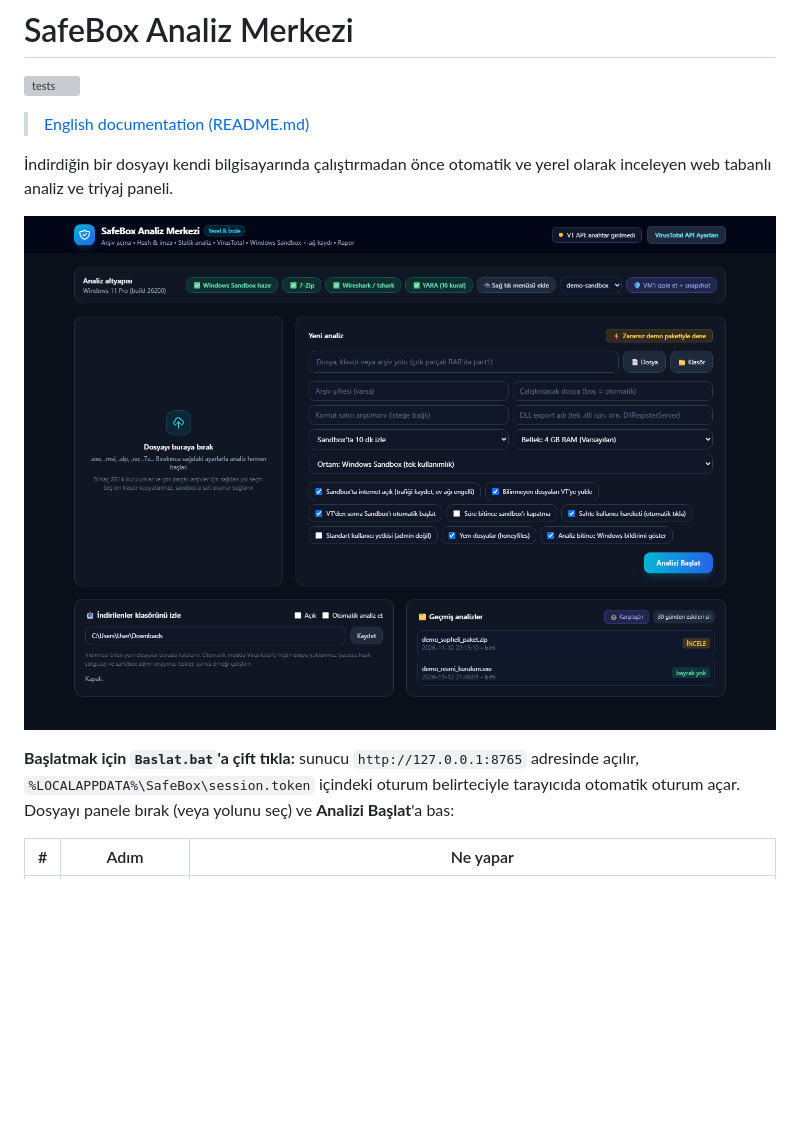
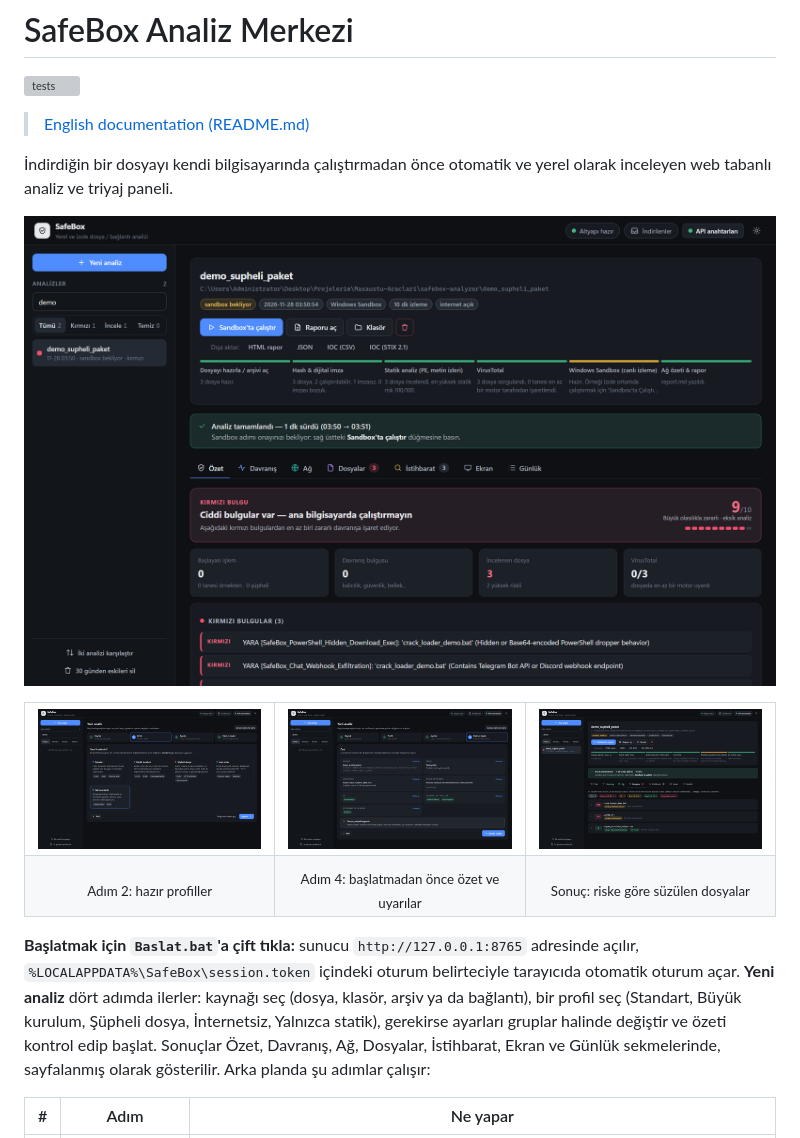
Before and after one commit to erkinavcii/wsb-triage, a Markdown page: README.tr.md, the part around one of its changes. Drawn GitHub-style; pictures changed too: docs/screenshots/result-files.png (added), docs/screenshots/wizard-profile.png (added), docs/screenshots/wizard-summary.png (added); blank space fills up the shorter version; grey boxes are pictures that could not be loaded.

Commit message:
Update README screenshots for the new panel
New main screenshot of a result view, plus a small gallery of the analysis wizard and the files tab, and a short description of the four-step flow.

```diff
--- a/README.tr.md
+++ b/README.tr.md
@@ -10,5 +10,18 @@
 
-**Başlatmak için `Baslat.bat`'a çift tıkla:** sunucu `http://127.0.0.1:8765` adresinde açılır, `%LOCALAPPDATA%\SafeBox\session.token` içindeki oturum belirteciyle tarayıcıda otomatik oturum açar. Dosyayı panele bırak (veya yolunu seç) ve **Analizi Başlat**'a bas:
+<table>
+  <tr>
+    <td width="33%"><img src="docs/screenshots/wizard-profile.png" alt="Yeni analiz sihirbazı: profil seçimi" /></td>
+    <td width="33%"><img src="docs/screenshots/wizard-summary.png" alt="Yeni analiz sihirbazı: başlatmadan önce özet" /></td>
+    <td width="33%"><img src="docs/screenshots/result-files.png" alt="Sonuç: riske göre sıralı dosya listesi" /></td>
+  </tr>
+  <tr>
+    <td align="center"><sub>Adım 2: hazır profiller</sub></td>
+    <td align="center"><sub>Adım 4: başlatmadan önce özet ve uyarılar</sub></td>
+    <td align="center"><sub>Sonuç: riske göre süzülen dosyalar</sub></td>
+  </tr>
+</table>
+
+**Başlatmak için `Baslat.bat`'a çift tıkla:** sunucu `http://127.0.0.1:8765` adresinde açılır, `%LOCALAPPDATA%\SafeBox\session.token` içindeki oturum belirteciyle tarayıcıda otomatik oturum açar. **Yeni analiz** dört adımda ilerler: kaynağı seç (dosya, klasör, arşiv ya da bağlantı), bir profil seç (Standart, Büyük kurulum, Şüpheli dosya, İnternetsiz, Yalnızca statik), gerekirse ayarları gruplar halinde değiştir ve özeti kontrol edip başlat. Sonuçlar Özet, Davranış, Ağ, Dosyalar, İstihbarat, Ekran ve Günlük sekmelerinde, sayfalanmış olarak gösterilir. Arka planda şu adımlar çalışır:
 
 | # | Adım | Ne yapar |
 |---|---|---|
```
Also changed, not shown: other parts of README.tr.md (+1 -1 lines), README.md (+16 -1 lines).
